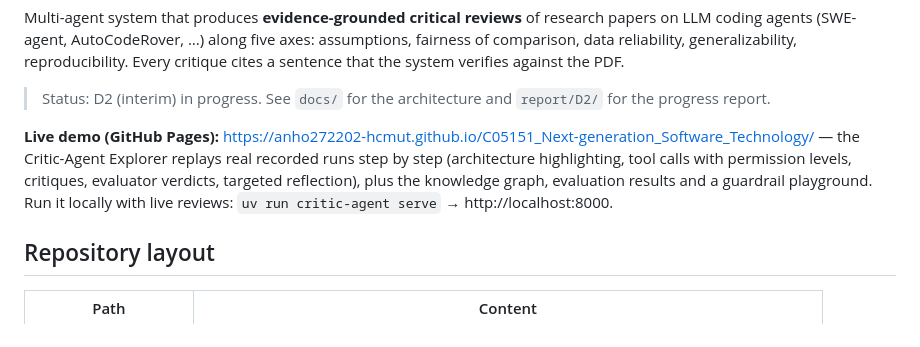
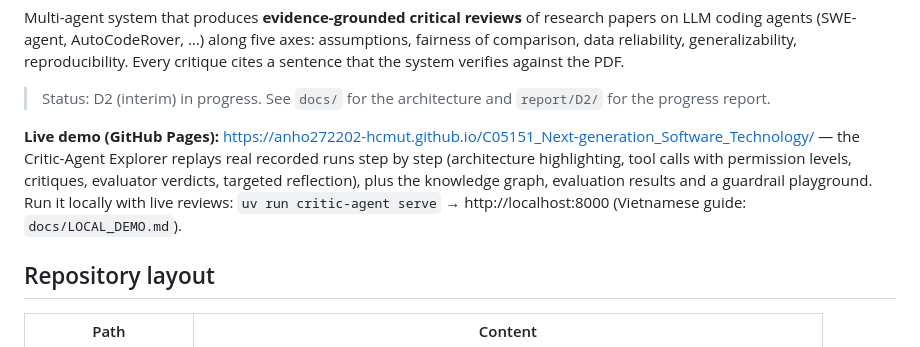
Before and after one commit to anho272202-HCMUT/C05151_Next-generation_Software_Technology, a Markdown page: README.md, the part around the change. GitHub-like rendering.

Commit message:
Docs: Vietnamese guide for running the Explorer demo locally
Co-Authored-By: Claude Opus 5.5 <noreply@anthropic.com>

```diff
--- a/README.md
+++ b/README.md
@@ -9,7 +9,7 @@ reproducibility. Every critique cites a sentence that the system verifies agains
 **Live demo (GitHub Pages):** https://anho272202-hcmut.github.io/C05151_Next-generation_Software_Technology/ —
 the Critic-Agent Explorer replays real recorded runs step by step (architecture highlighting, tool calls with permission
 levels, critiques, evaluator verdicts, targeted reflection), plus the knowledge graph, evaluation results and a
-guardrail playground. Run it locally with live reviews: `uv run critic-agent serve` → http://localhost:8000.
+guardrail playground. Run it locally with live reviews: `uv run critic-agent serve` → http://localhost:8000 (Vietnamese guide: `docs/LOCAL_DEMO.md`).
 
 ## Repository layout
 
```
Also changed, not shown: docs/LOCAL_DEMO.md (added, +49 -0 lines).
